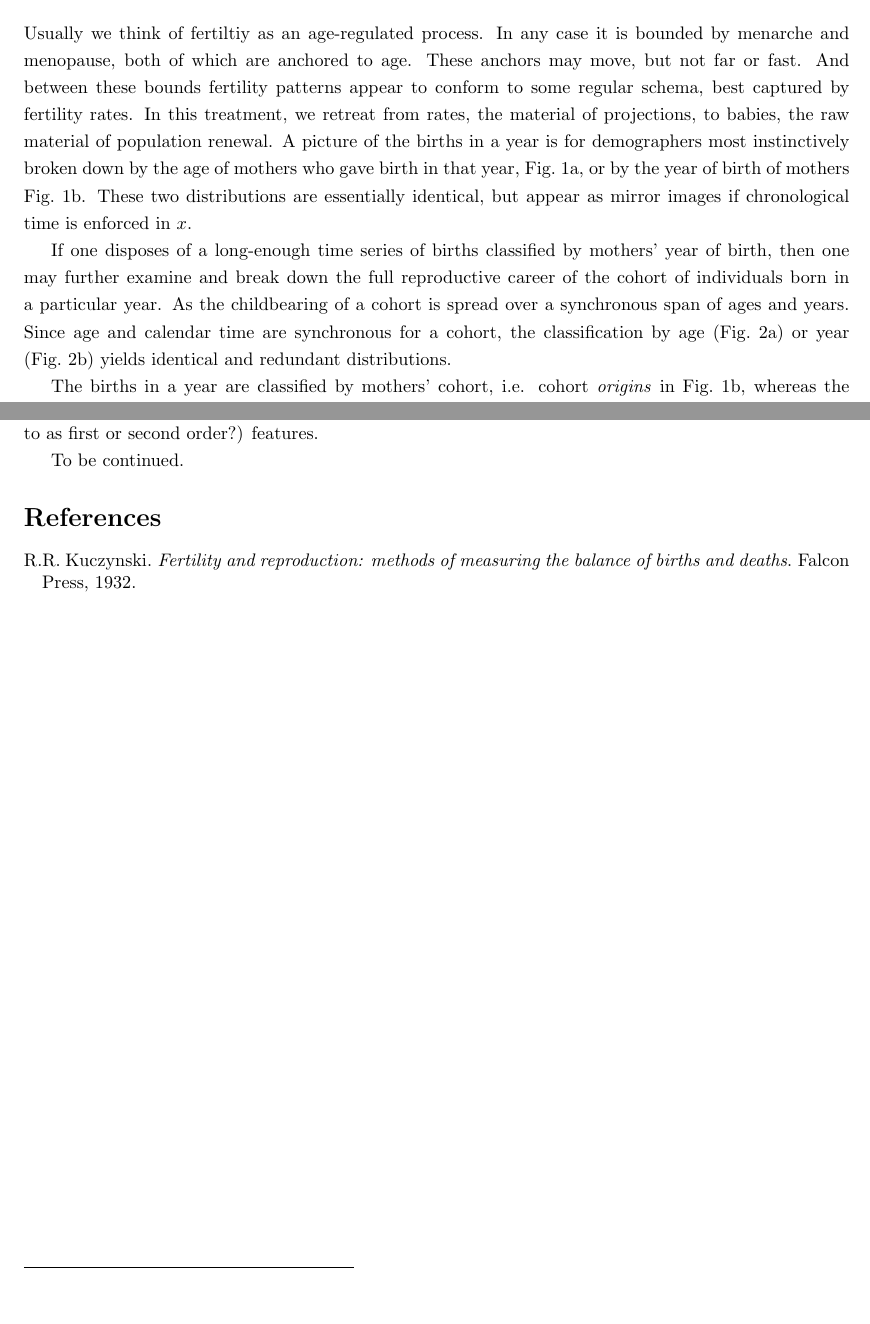
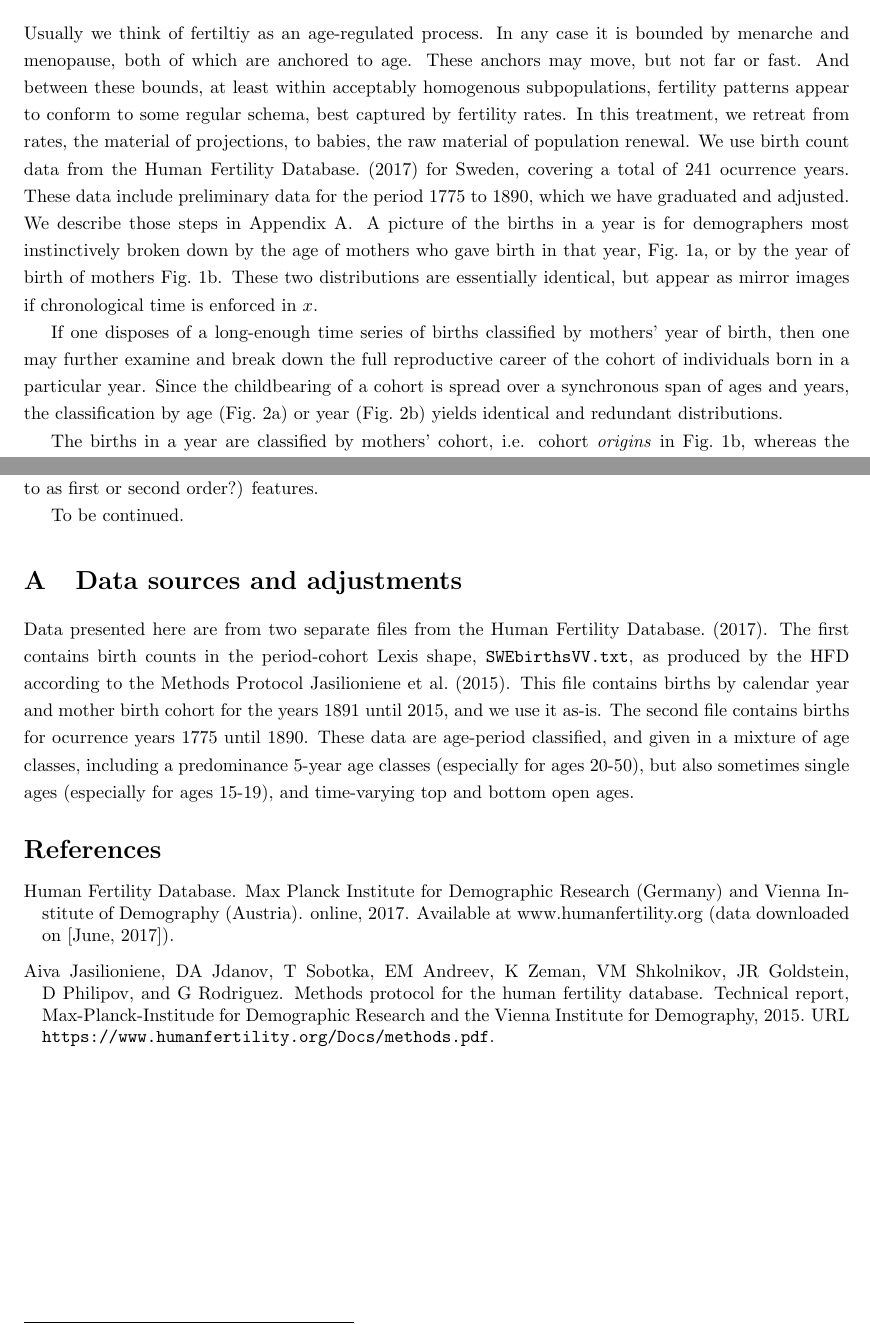
Before and after one commit to timriffe/BirthFlows, a LaTeX paper (BirthFlows/BirthFlows.tex, which reads BirthFlows/references.bib): two parts of pages 1 and 5 of 5, joined at a grey line, cut so that both start at the same text, the shorter picture padded with empty space. The pictures show the PDF file BirthFlows/BirthFlows.pdf that the author committed with the source.

Commit message:
added data appendix, in progress

```diff
--- a/BirthFlows/BirthFlows.tex
+++ b/BirthFlows/BirthFlows.tex
@@ -67,10 +67,10 @@ regularity of a pulse.
 \section{Introduction}
 Usually we think of fertiltiy as an age-regulated process. In any case it is
 bounded by menarche and menopause, both of which are anchored to age. These anchors may
-move, but not far or fast. And between these bounds fertility patterns appear to
+move, but not far or fast. And between these bounds, at least within acceptably homogenous subpopulations, fertility patterns appear to
 conform to some regular schema, best captured by fertility rates. In this treatment, we retreat
 from rates, the material of projections, to babies, the raw material of
-population renewal. A picture of the births in a year is for demographers most
+population renewal. We use birth count data from the \citet{HFD} for Sweden, covering a total of 241 ocurrence years. These data include preliminary data for the period 1775 to 1890, which we have graduated and adjusted. We describe those steps in Appendix~\ref{sec:dataprep}. A picture of the births in a year is for demographers most
 instinctively broken down by the age of mothers who gave birth in that year,
 Fig.~\ref{fig:agemother}, or by the year of birth of mothers Fig.~\ref{fig:cohmother}. These two distributions are essentially identical, but appear as mirror images if chronological time is enforced in $x$.
 
@@ -92,7 +92,7 @@ Fig.~\ref{fig:agemother}, or by the year of birth of mothers Fig.~\ref{fig:cohmo
 reflection over $y$ and shift over $x$.}
 \end{figure}
 
-If one disposes of a long-enough time series of births classified by mothers' year of birth, then one may further examine and break down the full reproductive career of the cohort of individuals born in a particular year. As the childbearing of a cohort is spread over a synchronous span of ages and years. Since age and calendar time are synchronous for a cohort, the classification by age (Fig.~\ref{fig:age1900mother}) or year (Fig.~\ref{fig:year1900}) yields identical and redundant distributions.
+If one disposes of a long-enough time series of births classified by mothers' year of birth, then one may further examine and break down the full reproductive career of the cohort of individuals born in a particular year. Since the childbearing of a cohort is spread over a synchronous span of ages and years, the classification by age (Fig.~\ref{fig:age1900mother}) or year (Fig.~\ref{fig:year1900}) yields identical and redundant distributions.
 
 \begin{figure}[ht!]
 \begin{subfigure}[t]{0.5\textwidth}
@@ -164,6 +164,20 @@ To be continued.
 \label{fig:foldout}
 \end{figure}
 
+\begin{appendix}
+\section{Data sources and adjustments}
+\label{sec:dataprep}
+Data presented here are from two separate files from the \citet{HFD}. The first
+contains birth counts in the period-cohort Lexis shape,
+\texttt{SWEbirthsVV.txt}, as produced by the HFD according to the Methods
+Protocol \citet{hfd2015methods}. This file contains births by calendar year and
+mother birth cohort for the years 1891 until 2015, and we use it as-is. The
+second file contains births for ocurrence years 1775 until 1890. These data are
+age-period classified, and given in a mixture of age classes, including a
+predominance 5-year age classes (especially for ages 20-50), but also sometimes
+single ages (especially for ages 15-19), and time-varying top and bottom open
+ages. [to be continued]
+\end{appendix}
 
 \singlespacing
 \bibliographystyle{plainnat}
--- a/BirthFlows/references.bib
+++ b/BirthFlows/references.bib
@@ -1,9 +1,26 @@
-@BOOK{kuczynski1932fertility,
-  title = {{Fertility and reproduction: methods of measuring the balance of
-	births and deaths}},
-  publisher = {Falcon Press},
-  year = {1932},
-  author = {Kuczynski, R.R.},
-  owner = {triffe},
-  timestamp = {2011.02.09}
+% This file was created with JabRef 2.10b2.
+% Encoding: UTF-8
+
+
+@Misc{HFD,
+  Title                    = {{Max Planck Institute for Demographic Research (Germany) and Vienna Institute of Demography (Austria).}},
+
+  Author                   = {{Human Fertility Database.}},
+  HowPublished             = {online},
+  Note                     = {Available at www.humanfertility.org (data downloaded on [June, 2017]).},
+  Year                     = {2017},
+
+  Owner                    = {tim}
 }
+
+@TechReport{hfd2015methods,
+  Title                    = {Methods protocol for the human fertility database},
+  Author                   = {Jasilioniene, Aiva and Jdanov, DA and Sobotka, T and Andreev, EM and Zeman, K and Shkolnikov, VM and Goldstein, JR and Philipov, D and Rodriguez, G},
+  Institution              = {Max-Planck-Institude for Demographic Research and the Vienna Institute for Demography},
+  Year                     = {2015},
+
+  Journal                  = {Rostock, MPIDR, 56p},
+  Url                      = {https://www.humanfertility.org/Docs/methods.pdf}
+}
+
+@Book{kuczynski1932fertility,
```
Also changed, not shown: BirthFlows/BirthFlows.pdf, BirthFlows/BirthFlows.tex (6 more changed lines), BirthFlows/references.bib (8 more changed lines).
